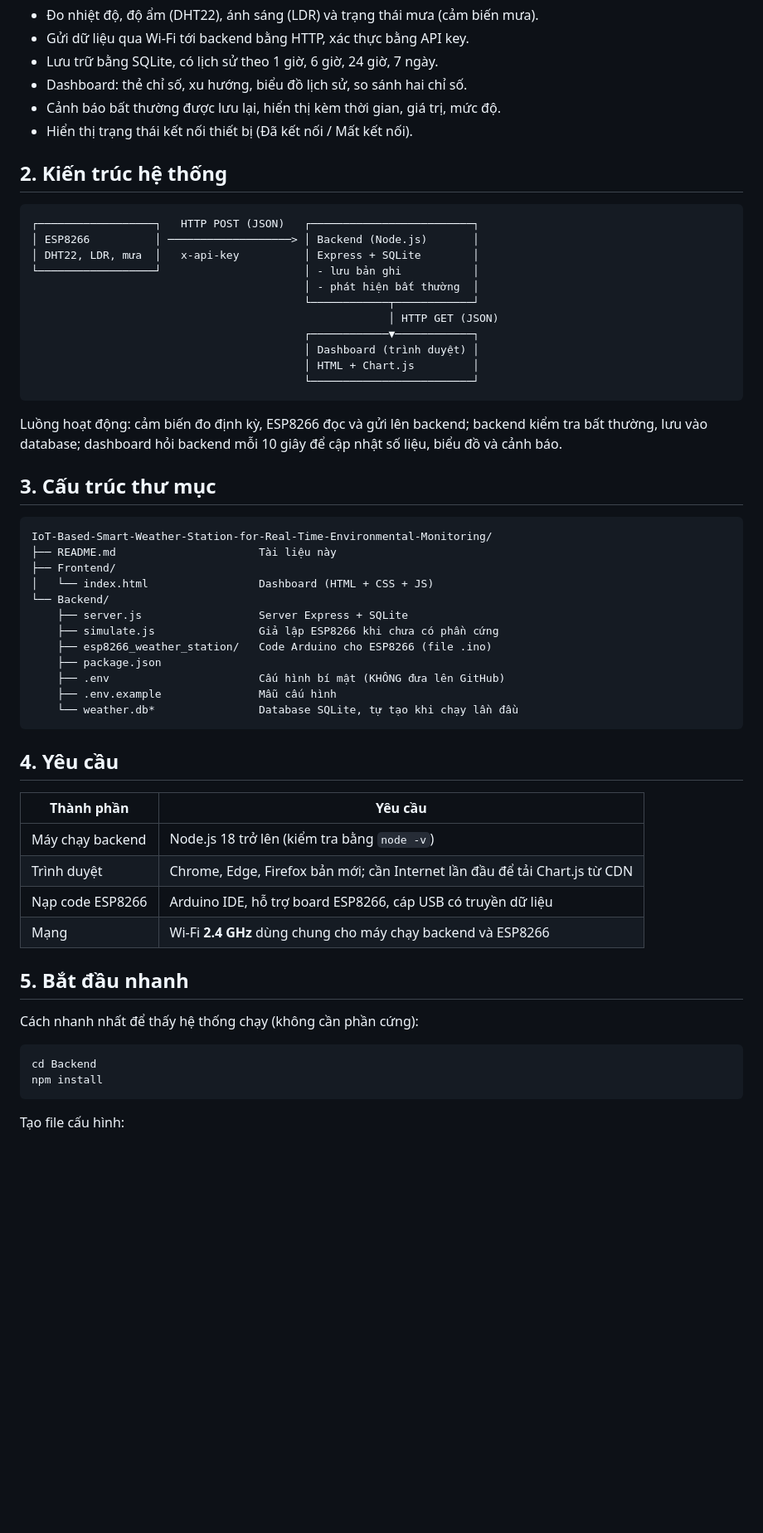
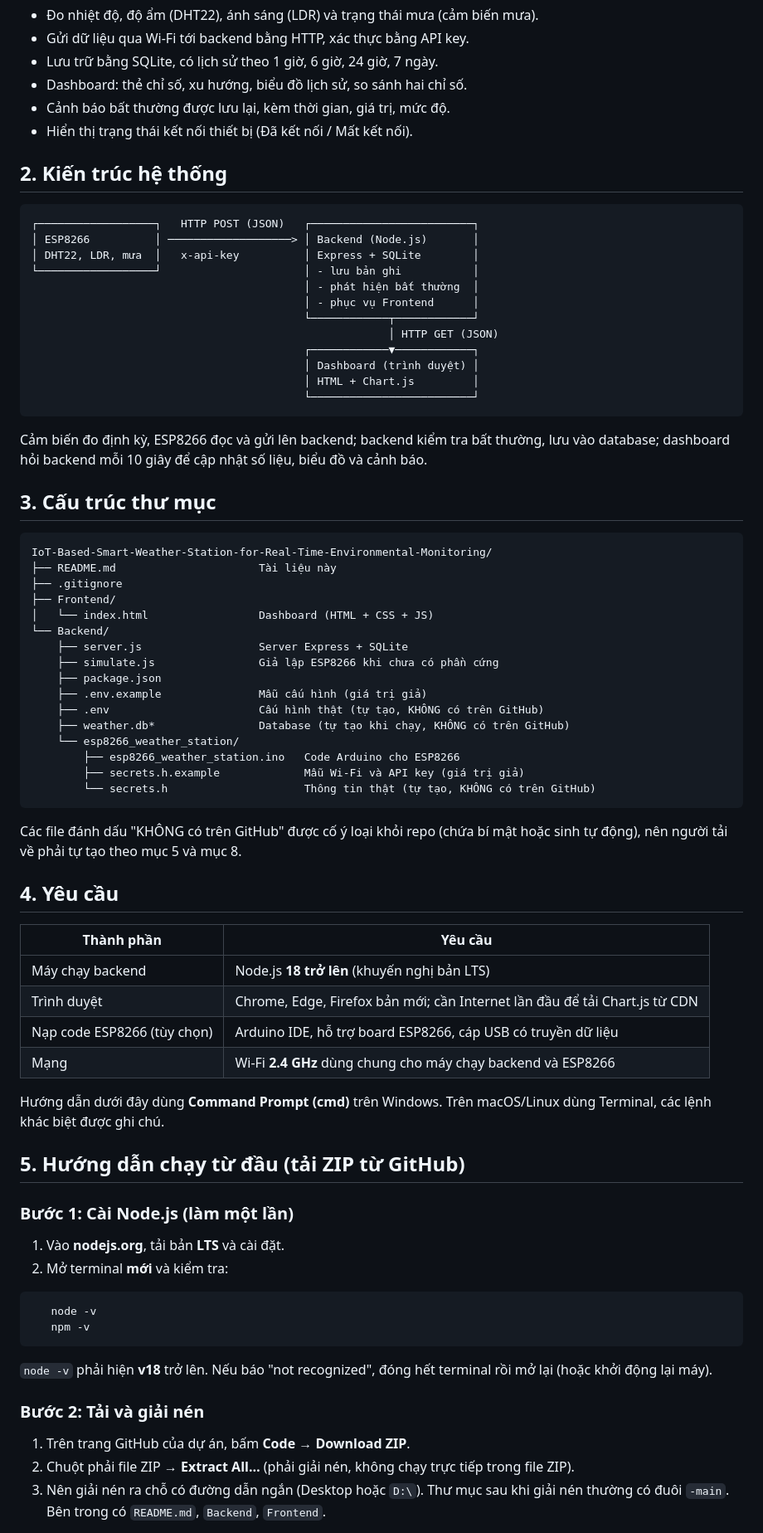
Before and after one commit to dxthien0903-oss/IoT-Based-Smart-Weather-Station-for-Real-Time-Environmental-Monitoring, a Markdown page: README.md, the part around one of its changes. Shown at 83% size. GitHub-like rendering; blank space fills up the shorter version.

````diff
--- a/README.md
+++ b/README.md
@@ -47,7 +47,7 @@ dựng một trạm đo chi phí thấp dựa trên IoT.
 - Gửi dữ liệu qua Wi-Fi tới backend bằng HTTP, xác thực bằng API key.
 - Lưu trữ bằng SQLite, có lịch sử theo 1 giờ, 6 giờ, 24 giờ, 7 ngày.
 - Dashboard: thẻ chỉ số, xu hướng, biểu đồ lịch sử, so sánh hai chỉ số.
-- Cảnh báo bất thường được lưu lại, hiển thị kèm thời gian, giá trị, mức độ.
+- Cảnh báo bất thường được lưu lại, kèm thời gian, giá trị, mức độ.
 - Hiển thị trạng thái kết nối thiết bị (Đã kết nối / Mất kết nối).
 
 ## 2. Kiến trúc hệ thống
@@ -58,6 +58,7 @@ dựng một trạm đo chi phí thấp dựa trên IoT.
 │ DHT22, LDR, mưa  │   x-api-key          │ Express + SQLite        │
 └──────────────────┘                      │ - lưu bản ghi           │
                                           │ - phát hiện bất thường  │
+                                          │ - phục vụ Frontend      │
                                           └────────────┬────────────┘
                                                        │ HTTP GET (JSON)
                                           ┌────────────▼────────────┐
@@ -66,44 +67,63 @@ dựng một trạm đo chi phí thấp dựa trên IoT.
                                           └─────────────────────────┘
 ```
 
-Luồng hoạt động: cảm biến đo định kỳ, ESP8266 đọc và gửi lên backend; backend
-kiểm tra bất thường, lưu vào database; dashboard hỏi backend mỗi 10 giây để cập
-nhật số liệu, biểu đồ và cảnh báo.
+Cảm biến đo định kỳ, ESP8266 đọc và gửi lên backend; backend kiểm tra bất
+thường, lưu vào database; dashboard hỏi backend mỗi 10 giây để cập nhật số liệu,
+biểu đồ và cảnh báo.
 
 ## 3. Cấu trúc thư mục
 
 ```
 IoT-Based-Smart-Weather-Station-for-Real-Time-Environmental-Monitoring/
 ├── README.md                      Tài liệu này
+├── .gitignore
 ├── Frontend/
 │   └── index.html                 Dashboard (HTML + CSS + JS)
 └── Backend/
     ├── server.js                  Server Express + SQLite
     ├── simulate.js                Giả lập ESP8266 khi chưa có phần cứng
-    ├── esp8266_weather_station/   Code Arduino cho ESP8266 (file .ino)
     ├── package.json
-    ├── .env                       Cấu hình bí mật (KHÔNG đưa lên GitHub)
-    ├── .env.example               Mẫu cấu hình
-    └── weather.db*                Database SQLite, tự tạo khi chạy lần đầu
+    ├── .env.example               Mẫu cấu hình (giá trị giả)
+    ├── .env                       Cấu hình thật (tự tạo, KHÔNG có trên GitHub)
+    ├── weather.db*                Database (tự tạo khi chạy, KHÔNG có trên GitHub)
+    └── esp8266_weather_station/
+        ├── esp8266_weather_station.ino   Code Arduino cho ESP8266
+        ├── secrets.h.example             Mẫu Wi-Fi và API key (giá trị giả)
+        └── secrets.h                     Thông tin thật (tự tạo, KHÔNG có trên GitHub)
 ```
+
+Các file đánh dấu "KHÔNG có trên GitHub" được cố ý loại khỏi repo (chứa bí mật
+hoặc sinh tự động), nên người tải về phải tự tạo theo mục 5 và mục 8.
 
 ## 4. Yêu cầu
 
 | Thành phần | Yêu cầu |
 |---|---|
-| Máy chạy backend | Node.js 18 trở lên (kiểm tra bằng `node -v`) |
+| Máy chạy backend | Node.js **18 trở lên** (khuyến nghị bản LTS) |
 | Trình duyệt | Chrome, Edge, Firefox bản mới; cần Internet lần đầu để tải Chart.js từ CDN |
-| Nạp code ESP8266 | Arduino IDE, hỗ trợ board ESP8266, cáp USB có truyền dữ liệu |
+| Nạp code ESP8266 (tùy chọn) | Arduino IDE, hỗ trợ board ESP8266, cáp USB có truyền dữ liệu |
 | Mạng | Wi-Fi **2.4 GHz** dùng chung cho máy chạy backend và ESP8266 |
 
-## 5. Bắt đầu nhanh
+Hướng dẫn dưới đây dùng **Command Prompt (cmd)** trên Windows. Trên macOS/Linux
+dùng Terminal, các lệnh khác biệt được ghi chú.
 
-Cách nhanh nhất để thấy hệ thống chạy (không cần phần cứng):
+## 5. Hướng dẫn chạy từ đầu (tải ZIP từ GitHub)
 
-```bash
-cd Backend
-npm install
+### Bước 1: Cài Node.js (làm một lần)
+1. Vào **nodejs.org**, tải bản **LTS** và cài đặt.
+2. Mở terminal **mới** và kiểm tra:
+```cmd
+   node -v
+   npm -v
 ```
+   `node -v` phải hiện **v18** trở lên. Nếu báo "not recognized", đóng hết
+   terminal rồi mở lại (hoặc khởi động lại máy).
 
-Tạo file cấu hình:
+### Bước 2: Tải và giải nén
+1. Trên trang GitHub của dự án, bấm **Code → Download ZIP**.
+2. Chuột phải file ZIP → **Extract All…** (phải giải nén, không chạy trực tiếp
+   trong file ZIP).
+3. Nên giải nén ra chỗ có đường dẫn ngắn (Desktop hoặc `D:\`). Thư mục sau khi
+   giải nén thường có đuôi `-main`. Bên trong có `README.md`, `Backend`,
+   `Frontend`.
 
````
Also changed, not shown: other parts of README.md (+204 -117 lines).
